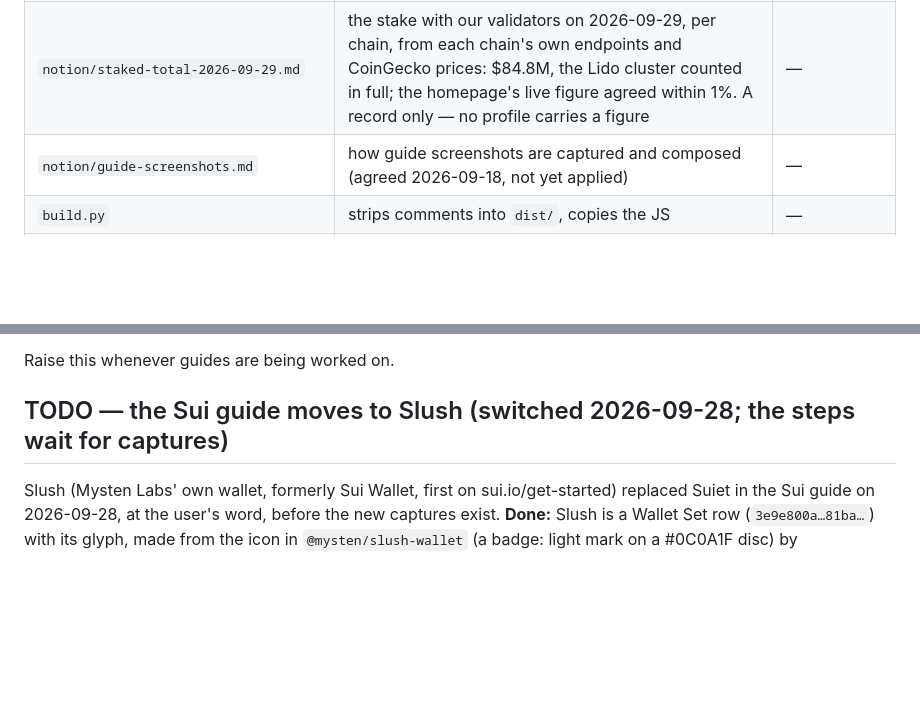
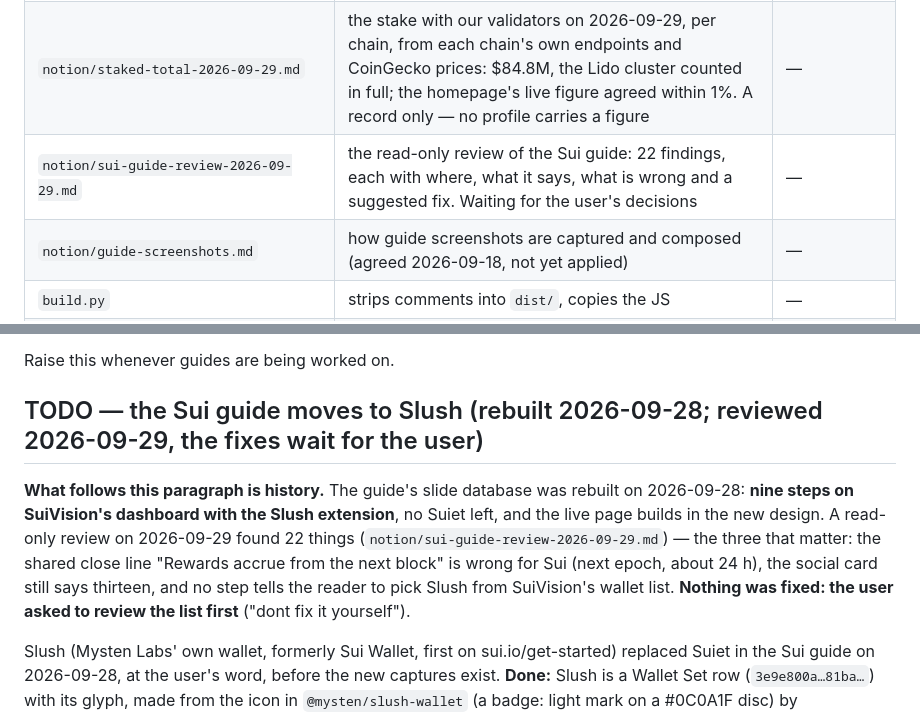
Before and after one commit to encapsulate-xyz/website-css, a Markdown page: CLAUDE.md, 2 parts joined by grey strips. Rendered like a GitHub page; blank space fills up the shorter version.

```diff
--- a/CLAUDE.md
+++ b/CLAUDE.md
@@ -115,6 +115,7 @@ User rules that stand on every task:
 | `notion/profile-updates.md` | **the work list for the profiles** (2026-09-29): what every profile should say (name, the agreed description, website, X, Discord, logo) and all 37 updates in three tables — Claude's (our own repos and pull requests), a transaction with the operator key, and the user's forms and settings. Nothing done yet | — |
 | `scripts/profile_tracker/` | builds the profile tracker page (an artifact, "Encapsulate Profile Updates"): `build.py` holds the 49 rows with each field's current value (read live 2026-09-29) and its new one, `template.html` the page — the agreed values at the top, filters, and a status and note per row kept in the artifact's database. `OUT=<path> python3 scripts/profile_tracker/build.py`, then republish the artifact from that path | — |
 | `notion/staked-total-2026-09-29.md` | the stake with our validators on 2026-09-29, per chain, from each chain's own endpoints and CoinGecko prices: $84.8M, the Lido cluster counted in full; the homepage's live figure agreed within 1%. A record only — no profile carries a figure | — |
+| `notion/sui-guide-review-2026-09-29.md` | the read-only review of the Sui guide: 22 findings, each with where, what it says, what is wrong and a suggested fix. Waiting for the user's decisions | — |
 | `notion/guide-screenshots.md` | how guide screenshots are captured and composed (agreed 2026-09-18, not yet applied) | — |
 | `build.py` | strips comments into `dist/`, copies the JS | — |
 | `scripts/paste_table.py` | prints the paste table from head/*.html vs what the live pages serve | — |
@@ -1936,7 +1937,14 @@ pointing at the mainnet row; its path in Super is /guides/&lt;chain&gt;), switch
 
 Raise this whenever guides are being worked on.
 
-## TODO — the Sui guide moves to Slush (switched 2026-09-28; the steps wait for captures)
+## TODO — the Sui guide moves to Slush (rebuilt 2026-09-28; reviewed 2026-09-29, the fixes wait for the user)
+
+**What follows this paragraph is history.** The guide's slide database was rebuilt on 2026-09-28: **nine steps on
+SuiVision's dashboard with the Slush extension**, no Suiet left, and the live page builds in the new design. A read-only
+review on 2026-09-29 found 22 things (`notion/sui-guide-review-2026-09-29.md`) — the three that matter: the shared close
+line "Rewards accrue from the next block" is wrong for Sui (next epoch, about 24 h), the social card still says
+thirteen, and no step tells the reader to pick Slush from SuiVision's wallet list. **Nothing was fixed: the user asked
+to review the list first** ("dont fix it yourself").
 
 Slush (Mysten Labs' own wallet, formerly Sui Wallet, first on sui.io/get-started) replaced Suiet in the Sui
 guide on 2026-09-28, at the user's word, before the new captures exist. **Done:** Slush is a Wallet Set row
```
Also changed, not shown: notion/sui-guide-review-2026-09-29.md (added, +52 -0 lines).
